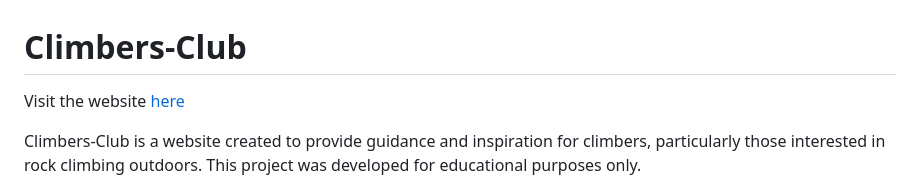
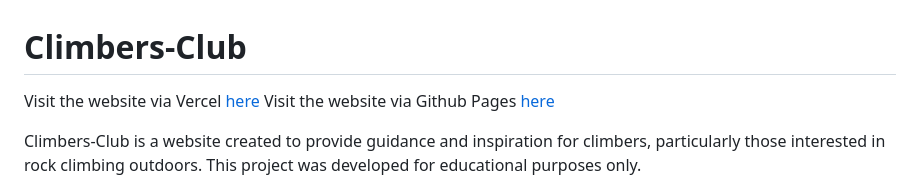
Before and after one commit to CJMUK/CJMUK.github.io, a Markdown page: README.md, the part around the change. GitHub-like rendering.

Commit message:
Note: Readme - Github Pages deployment link added in

```diff
--- a/README.md
+++ b/README.md
@@ -1,6 +1,8 @@
 # Climbers-Club
 
-Visit the website [here](https://climbers-club-se9p.vercel.app
+Visit the website via Vercel [here](https://climbers-club-se9p.vercel.app
+)
+Visit the website via Github Pages [here](https://cjmuk.github.io/Climbers-Club/
 )
 
 Climbers-Club is a website created to provide guidance and inspiration for climbers, particularly those interested in rock climbing outdoors. This project was developed for educational purposes only.
```
